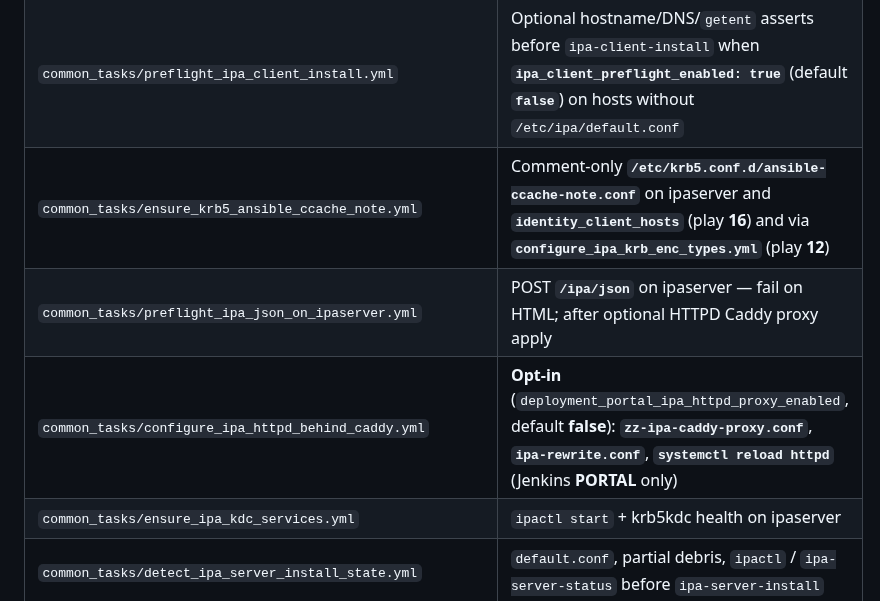
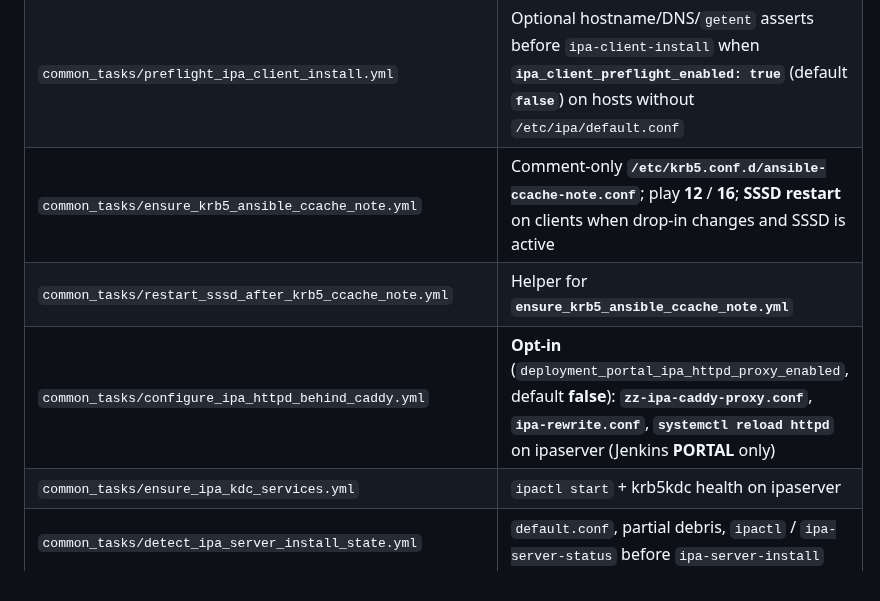
Before and after one commit to kuldeepsahu1105/cdp-onprem-automation, a Markdown page: ansible-playbooks/docs/REFERENCE.md, the part around the change. Rendered like a GitHub page.

Commit message:
feat(ipa): fleet krb5 ccache note, opt-in httpd Caddy proxy, IDENTITY/PORTAL rerun docs
- Deploy comment-only /etc/krb5.conf.d/ansible-ccache-note.conf on play 16
  (ipaserver + identity_client_hosts) and play 12; restart SSSD on clients
  when the drop-in changes and SSSD is active; ipactl restart when enctypes change.
- Default deployment_portal_ipa_httpd_proxy_enabled false; skip zz-ipa-caddy-proxy
  unless true (PORTAL sync only).
- Remove play 16 httpd Caddy proxy path; document Jenkins rerun restarts in RUNBOOK.

Co-authored-by: Kuldeep Sahu <kuldeepsahu1105@users.noreply.github.com>

```diff
--- a/ansible-playbooks/docs/REFERENCE.md
+++ b/ansible-playbooks/docs/REFERENCE.md
@@ -567,9 +567,9 @@ Install: `ansible-galaxy collection install -r requirements.yml`
 | `common_tasks/join_freeipa_client.yml` | IPA client enrollment (detect partial state, optional uninstall, preflight, `ipa-client-install`, fail diagnostics) |
 | `common_tasks/detect_ipa_client_install_state.yml` | `default.conf` vs partial client debris (`/var/lib/ipa-client/sysrestore`, `/etc/ipa` fragments) before enroll |
 | `common_tasks/preflight_ipa_client_install.yml` | Optional hostname/DNS/`getent` asserts before `ipa-client-install` when **`ipa_client_preflight_enabled: true`** (default **`false`**) on hosts without `/etc/ipa/default.conf` |
-| `common_tasks/ensure_krb5_ansible_ccache_note.yml` | Comment-only **`/etc/krb5.conf.d/ansible-ccache-note.conf`** on ipaserver and **`identity_client_hosts`** (play **16**) and via **`configure_ipa_krb_enc_types.yml`** (play **12**) |
-| `common_tasks/preflight_ipa_json_on_ipaserver.yml` | POST **`/ipa/json`** on ipaserver — fail on HTML; after optional HTTPD Caddy proxy apply |
-| `common_tasks/configure_ipa_httpd_behind_caddy.yml` | **Opt-in** (`deployment_portal_ipa_httpd_proxy_enabled`, default **false**): **`zz-ipa-caddy-proxy.conf`**, **`ipa-rewrite.conf`**, **`systemctl reload httpd`** (Jenkins **PORTAL** only) |
+| `common_tasks/ensure_krb5_ansible_ccache_note.yml` | Comment-only **`/etc/krb5.conf.d/ansible-ccache-note.conf`**; play **12** / **16**; **SSSD restart** on clients when drop-in changes and SSSD is active |
+| `common_tasks/restart_sssd_after_krb5_ccache_note.yml` | Helper for **`ensure_krb5_ansible_ccache_note.yml`** |
+| `common_tasks/configure_ipa_httpd_behind_caddy.yml` | **Opt-in** (`deployment_portal_ipa_httpd_proxy_enabled`, default **false**): **`zz-ipa-caddy-proxy.conf`**, **`ipa-rewrite.conf`**, **`systemctl reload httpd`** on ipaserver (Jenkins **PORTAL** only) |
 | `common_tasks/ensure_ipa_kdc_services.yml` | `ipactl start` + krb5kdc health on ipaserver |
 | `common_tasks/detect_ipa_server_install_state.yml` | `default.conf`, partial debris, `ipactl` / `ipa-server-status` before `ipa-server-install` |
 | `common_tasks/recover_ipa_server_install.yml` | Deeper `ipa-server-install --uninstall` + path cleanup (via `ipa_deep_recovery.yml`, not default playbook **12**) |
```
